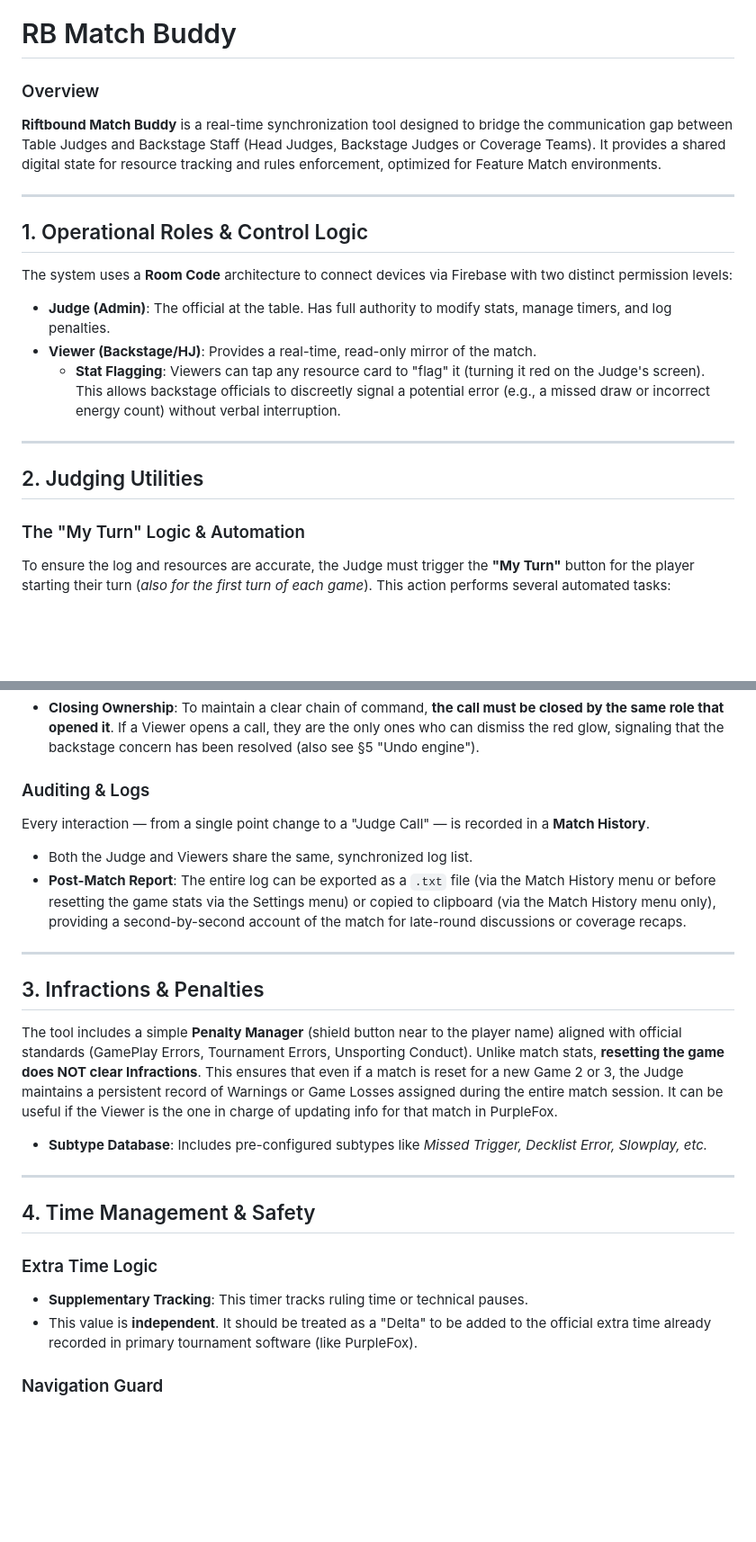
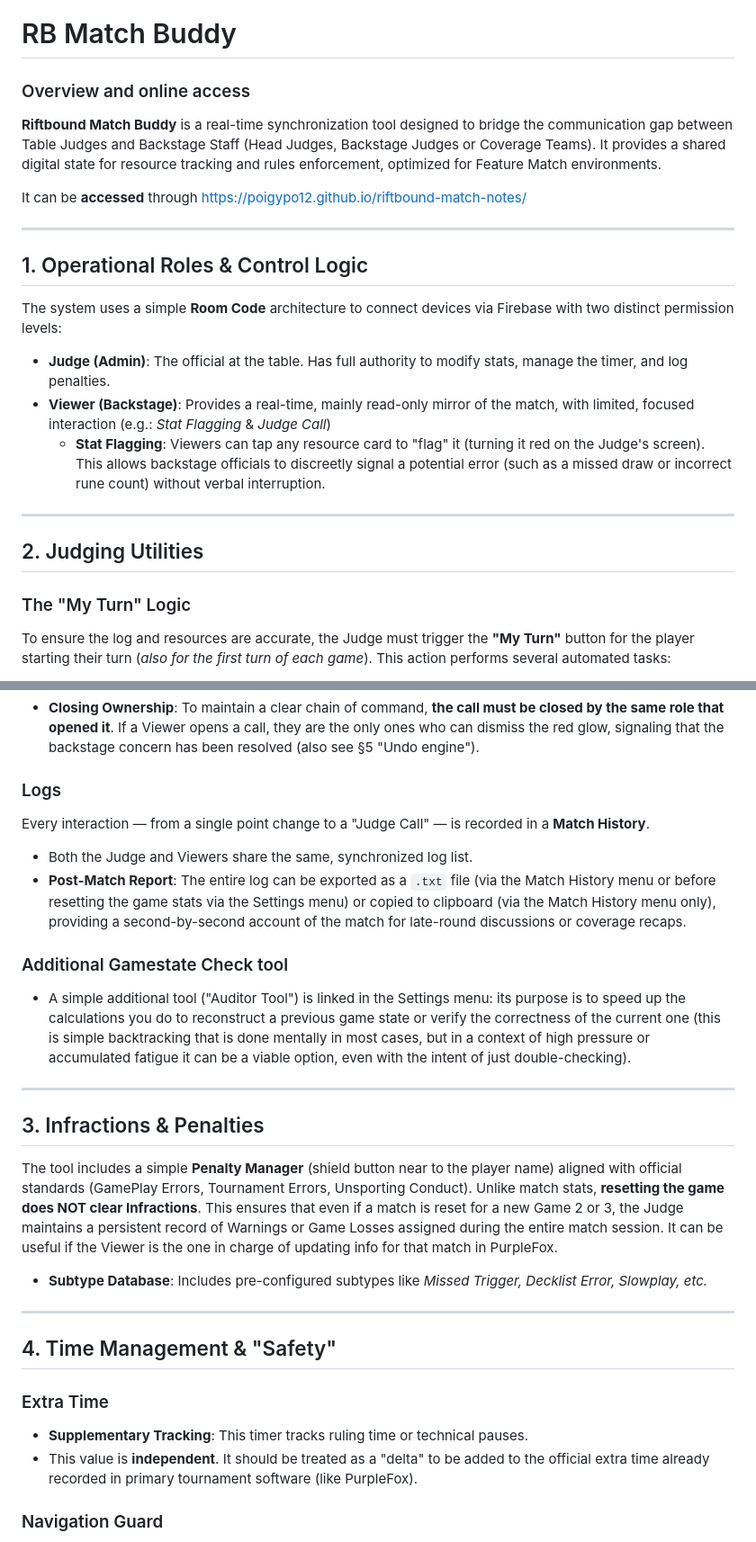
Before and after one commit to PoigyPo12/riftbound-match-notes, a Markdown page: README.md, 2 parts joined by grey strips. Shown at 90% size. Rendered like a GitHub page; blank space fills up the shorter version.

Commit message:
Update README.md
Added reference to the linked additional tool in the settings menu.

```diff
--- a/README.md
+++ b/README.md
@@ -1,23 +1,25 @@
 # RB Match Buddy
-### Overview
+### Overview and online access
 
 **Riftbound Match Buddy** is a real-time synchronization tool designed to bridge the communication gap between Table Judges and Backstage Staff (Head Judges, Backstage Judges or Coverage Teams). It provides a shared digital state for resource tracking and rules enforcement, optimized for Feature Match environments.
+
+It can be **accessed** through https://poigypo12.github.io/riftbound-match-notes/
 
 ---
 
 ## 1. Operational Roles & Control Logic
 
-The system uses a **Room Code** architecture to connect devices via Firebase with two distinct permission levels:
+The system uses a simple **Room Code** architecture to connect devices via Firebase with two distinct permission levels:
 
-* **Judge (Admin)**: The official at the table. Has full authority to modify stats, manage timers, and log penalties.
-* **Viewer (Backstage/HJ)**: Provides a real-time, read-only mirror of the match.
-    * **Stat Flagging**: Viewers can tap any resource card to "flag" it (turning it red on the Judge's screen). This allows backstage officials to discreetly signal a potential error (e.g., a missed draw or incorrect energy count) without verbal interruption.
+* **Judge (Admin)**: The official at the table. Has full authority to modify stats, manage the timer, and log penalties.
+* **Viewer (Backstage)**: Provides a real-time, mainly read-only mirror of the match, with limited, focused interaction (e.g.: *Stat Flagging* & *Judge Call*)
+    * **Stat Flagging**: Viewers can tap any resource card to "flag" it (turning it red on the Judge's screen). This allows backstage officials to discreetly signal a potential error (such as a missed draw or incorrect rune count) without verbal interruption.
 
 ---
 
 ## 2. Judging Utilities
 
-### The "My Turn" Logic & Automation
+### The "My Turn" Logic
 To ensure the log and resources are accurate, the Judge must trigger the **"My Turn"** button for the player starting their turn (*also for the first turn of each game*). This action performs several automated tasks:
 * **Resource Reset**: Clears the current *Energy* and *Power* for both players; they are indicators for resources stored in the *Rune Pool*.
 * **Rune Channeling**: Automatically adds **2 Runes** to the active player (capped at 12).
@@ -35,10 +37,13 @@ The **Points** container is enhanced with specific shortcuts:
 The **Judge Call** is a global alert system that triggers a pulsing red overlay on all connected devices.
 * **Closing Ownership**: To maintain a clear chain of command, **the call must be closed by the same role that opened it**. If a Viewer opens a call, they are the only ones who can dismiss the red glow, signaling that the backstage concern has been resolved (also see §5 "Undo engine").
 
-### Auditing & Logs
+### Logs
 Every interaction — from a single point change to a "Judge Call" — is recorded in a **Match History**.
 * Both the Judge and Viewers share the same, synchronized log list.
 * **Post-Match Report**: The entire log can be exported as a `.txt` file (via the Match History menu or before resetting the game stats via the Settings menu) or copied to clipboard (via the Match History menu only), providing a second-by-second account of the match for late-round discussions or coverage recaps.
+
+### Additional Gamestate Check tool
+* A simple additional tool ("Auditor Tool") is linked in the Settings menu: its purpose is to speed up the calculations you do to reconstruct a previous game state or verify the correctness of the current one (this is simple backtracking that is done mentally in most cases, but in a context of high pressure or accumulated fatigue it can be a viable option, even with the intent of just double-checking).
 ---
 
 ## 3. Infractions & Penalties
@@ -49,11 +54,11 @@ This ensures that even if a match is reset for a new Game 2 or 3, the Judge main
 
 ---
 
-## 4. Time Management & Safety
+## 4. Time Management & "Safety"
 
-### Extra Time Logic
+### Extra Time
 * **Supplementary Tracking**: This timer tracks ruling time or technical pauses.
-* This value is **independent**. It should be treated as a "Delta" to be added to the official extra time already recorded in primary tournament software (like PurpleFox).
+* This value is **independent**. It should be treated as a "delta" to be added to the official extra time already recorded in primary tournament software (like PurpleFox).
 
 ### Navigation Guard
 To prevent accidental data loss, the tool implements a **History API interceptor**. Standard mobile navigation (back-swipes or hardware back buttons) is blocked and redirected to a custom confirmation modal, protecting the active session.
```
Also changed, not shown: other parts of README.md (+1 -1 lines).
